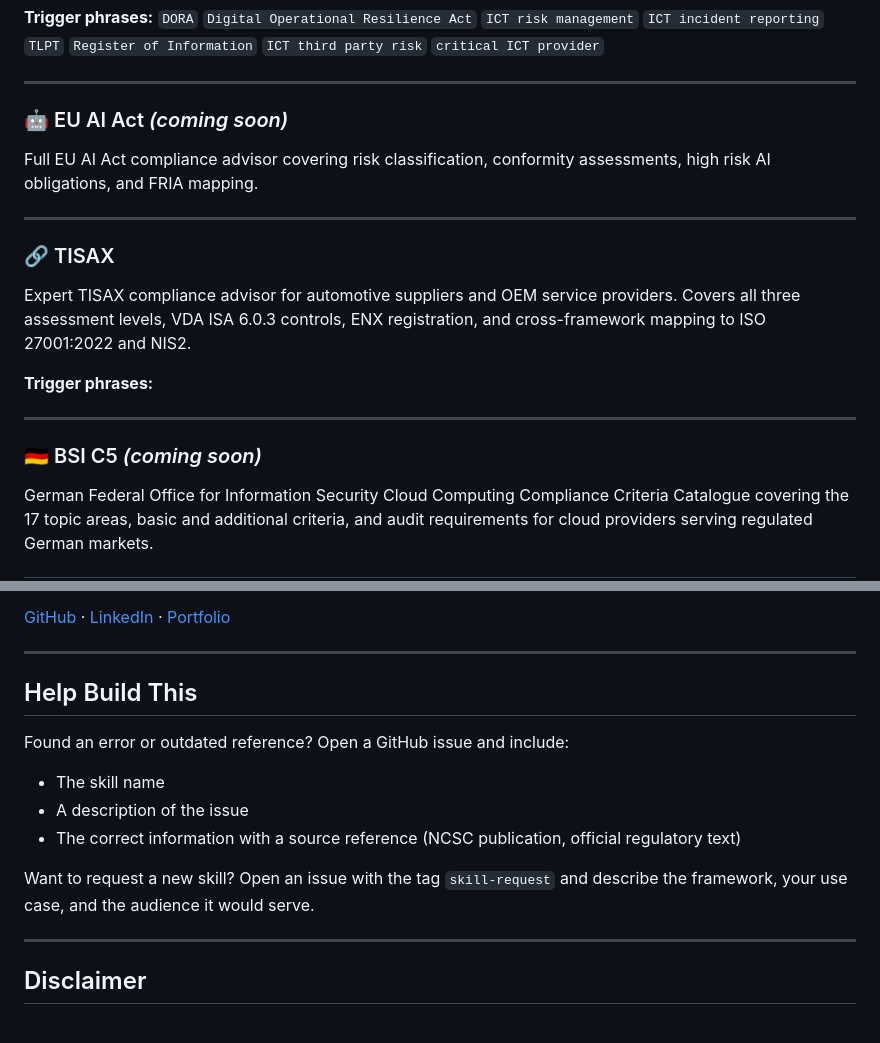
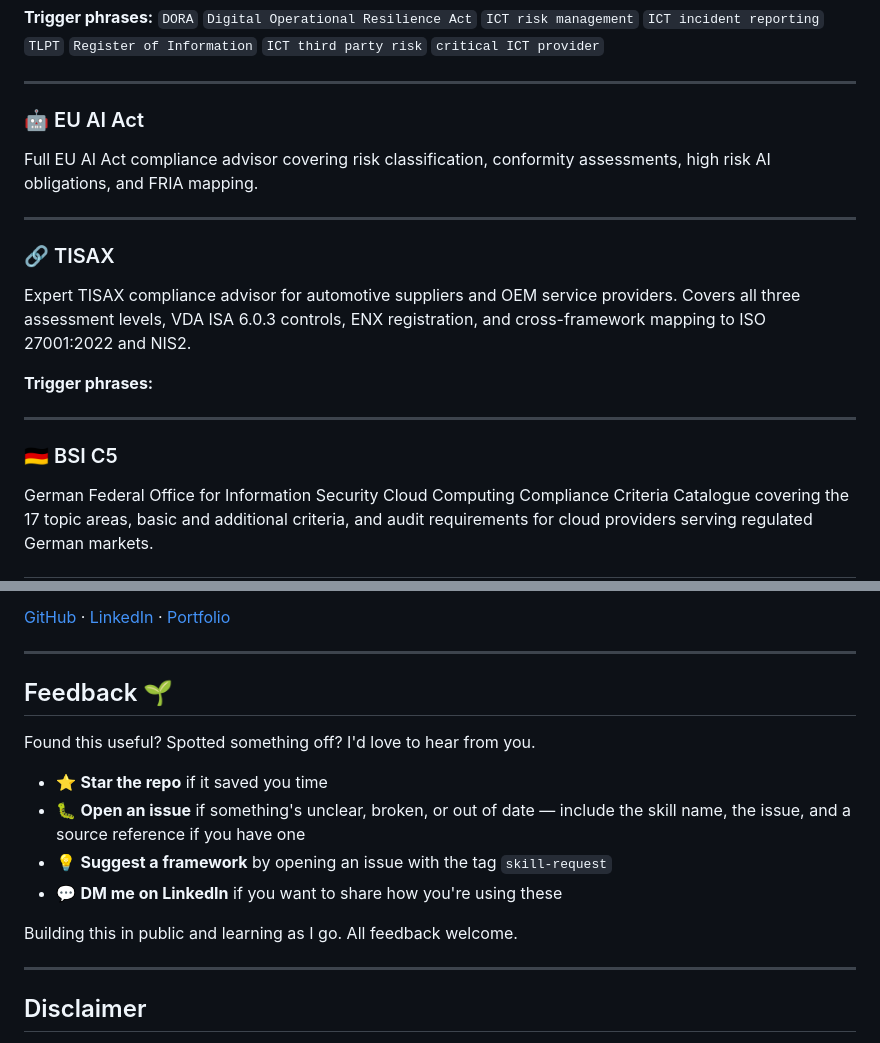
Before and after one commit to FunkeOmolere/Claude-Skills-GRC-UK, a Markdown page: README.md, 2 parts joined by grey strips. Drawn GitHub-style.

Commit message:
Revise compliance sections and feedback request
Updated sections for EU AI Act and BSI C5 compliance, and revised feedback request format.

```diff
--- a/README.md
+++ b/README.md
@@ -81,7 +81,7 @@ Turns Claude into an expert DORA compliance advisor for EU financial entities an
 
 ---
 
-### 🤖 EU AI Act *(coming soon)*
+### 🤖 EU AI Act
 
 Full EU AI Act compliance advisor covering risk classification, conformity assessments, high risk AI obligations, and FRIA mapping.
 
@@ -95,7 +95,7 @@ Expert TISAX compliance advisor for automotive suppliers and OEM service provide
 
 ---
 
-### 🇩🇪 BSI C5 *(coming soon)*
+### 🇩🇪 BSI C5
 
 German Federal Office for Information Security Cloud Computing Compliance Criteria Catalogue covering the 17 topic areas, basic and additional criteria, and audit requirements for cloud providers serving regulated German markets.
 
@@ -174,15 +174,16 @@ Building open source GRC tooling at the intersection of compliance, engineering,
 
 ---
 
-## Help Build This
+## Feedback 🌱
 
-Found an error or outdated reference? Open a GitHub issue and include:
+Found this useful? Spotted something off? I'd love to hear from you.
 
-- The skill name
-- A description of the issue
-- The correct information with a source reference (NCSC publication, official regulatory text)
+- ⭐ **Star the repo** if it saved you time
+- 🐛 **Open an issue** if something's unclear, broken, or out of date — include the skill name, the issue, and a source reference if you have one
+- 💡 **Suggest a framework** by opening an issue with the tag `skill-request`
+- 💬 **DM me on LinkedIn** if you want to share how you're using these
 
-Want to request a new skill? Open an issue with the tag `skill-request` and describe the framework, your use case, and the audience it would serve.
+Building this in public and learning as I go. All feedback welcome.
 
 ---
 
```
